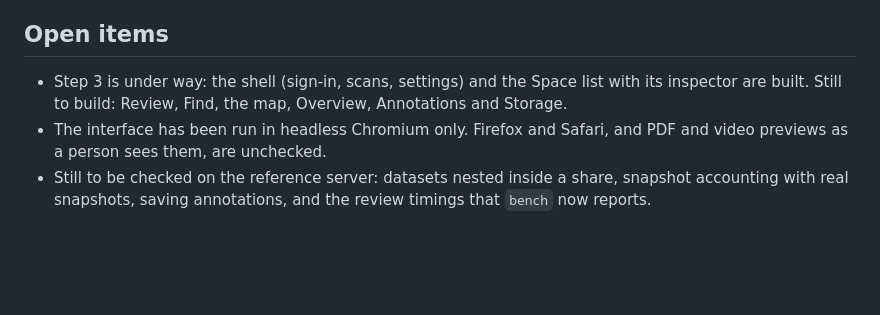
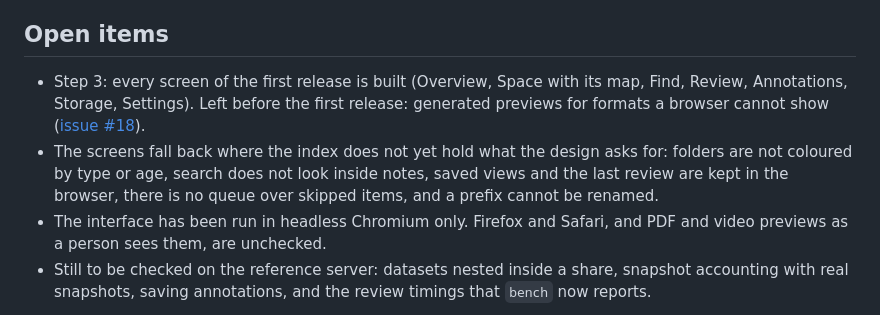
Before and after one commit to IsaacFW/reflectingpool, a Markdown page: SCOPE.md, the part around the change. Drawn GitHub-style; blank space fills up the shorter version.

```diff
--- a/SCOPE.md
+++ b/SCOPE.md
@@ -168,6 +168,7 @@ For the reference deployment, to be confirmed by benchmark:
 
 ## Open items
 
-- Step 3 is under way: the shell (sign-in, scans, settings) and the Space list with its inspector are built. Still to build: Review, Find, the map, Overview, Annotations and Storage.
+- Step 3: every screen of the first release is built (Overview, Space with its map, Find, Review, Annotations, Storage, Settings). Left before the first release: generated previews for formats a browser cannot show ([issue #18](https://github.com/IsaacFW/reflectingpool/issues/18)).
+- The screens fall back where the index does not yet hold what the design asks for: folders are not coloured by type or age, search does not look inside notes, saved views and the last review are kept in the browser, there is no queue over skipped items, and a prefix cannot be renamed.
 - The interface has been run in headless Chromium only. Firefox and Safari, and PDF and video previews as a person sees them, are unchecked.
 - Still to be checked on the reference server: datasets nested inside a share, snapshot accounting with real snapshots, saving annotations, and the review timings that `bench` now reports.
```
Also changed, not shown: README.md (+3 -2 lines).
